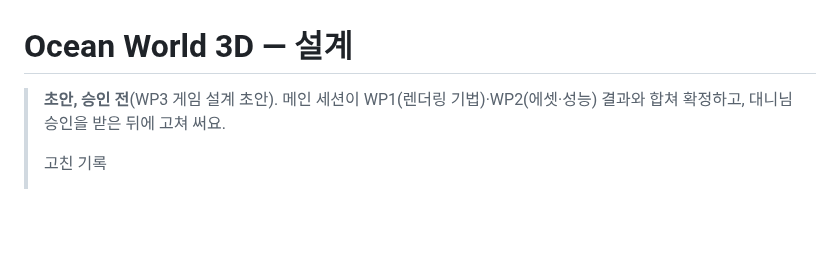
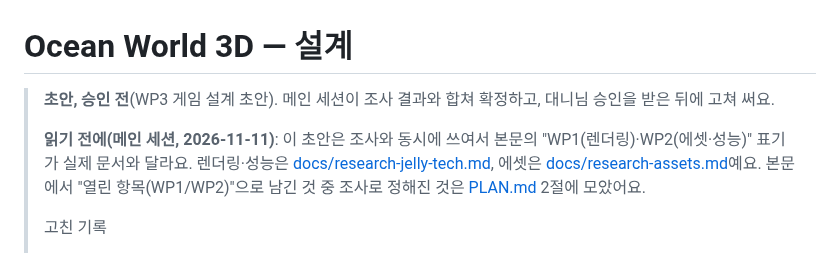
Before and after one commit to DannyGu0214/Danny-Game-Center, a Markdown page: games/ocean-world-3d/DESIGN.md, the part around the change. GitHub-like rendering; blank space fills up the shorter version.

Commit message:
Ocean World 3D: 개발 계획서 안(아키텍처·마일스톤·위임 규칙), 설계 초안에 문서 안내 추가
Co-Authored-By: Claude Fable 5.2 <noreply@anthropic.com>
Claude-Session: https://claude.ai/code/session_01SVKWDuTGycowRTYB1Ln1EC

```diff
--- a/games/ocean-world-3d/DESIGN.md
+++ b/games/ocean-world-3d/DESIGN.md
@@ -1,6 +1,8 @@
 # Ocean World 3D — 설계
 
-> **초안, 승인 전**(WP3 게임 설계 초안). 메인 세션이 WP1(렌더링 기법)·WP2(에셋·성능) 결과와 합쳐 확정하고, 대니님 승인을 받은 뒤에 고쳐 써요.
+> **초안, 승인 전**(WP3 게임 설계 초안). 메인 세션이 조사 결과와 합쳐 확정하고, 대니님 승인을 받은 뒤에 고쳐 써요.
+>
+> **읽기 전에(메인 세션, 2026-11-11)**: 이 초안은 조사와 동시에 쓰여서 본문의 "WP1(렌더링)·WP2(에셋·성능)" 표기가 실제 문서와 달라요. 렌더링·성능은 [docs/research-jelly-tech.md](docs/research-jelly-tech.md), 에셋은 [docs/research-assets.md](docs/research-assets.md)예요. 본문에서 "열린 항목(WP1/WP2)"으로 남긴 것 중 조사로 정해진 것은 [PLAN.md](PLAN.md) 2절에 모았어요.
 >
 > 고친 기록
 > - 2026-11-11 첫 초안
```
Also changed, not shown: games/ocean-world-3d/PLAN.md (added, +164 -0 lines).
